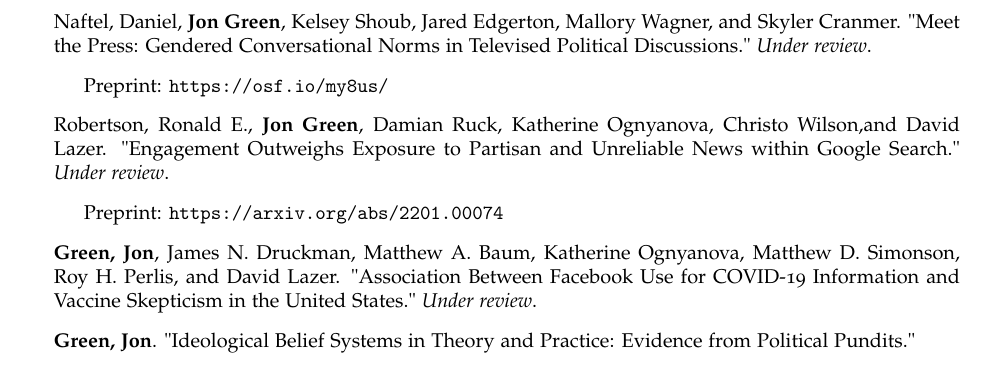
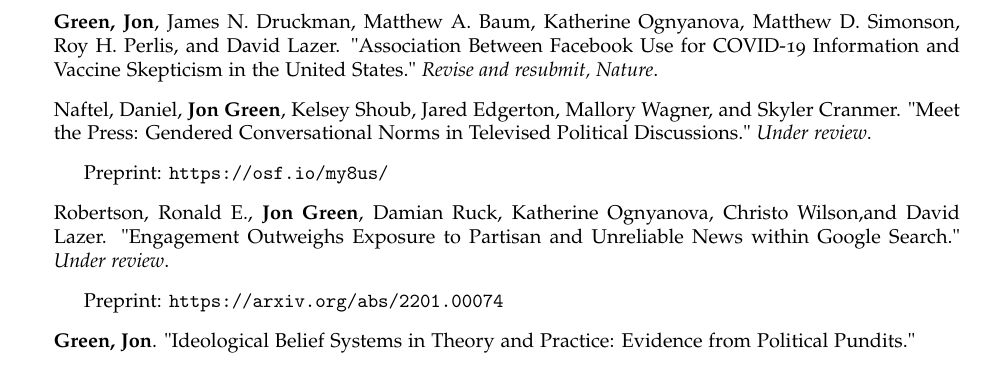
Before and after one commit to jgreen4919/jgreen4919.github.io, a LaTeX CV (files/cv_current.tex): part of page 4 of 8, cut so that both start at the same text. Compiled offline with pdfLaTeX.

Commit message:
facebook cv

```diff
--- a/files/cv_current.tex
+++ b/files/cv_current.tex
@@ -196,19 +196,17 @@ DOI: 10.1093/acrefore/9780190228637.013.917
 \item Preprint: \url{https://osf.io/25kew/}
 \end{itemize}
 
+\item \textbf{Green, Jon}, James N. Druckman, Matthew A. Baum, Katherine Ognyanova, Matthew D. Simonson, Roy H. Perlis, and David Lazer. "Association Between Facebook Use for COVID-19 Information and Vaccine Skepticism in the United States." \textit{Revise and resubmit, Nature}.
+
 \item Naftel, Daniel, \textbf{Jon Green}, Kelsey Shoub, Jared Edgerton, Mallory Wagner, and Skyler Cranmer. "Meet the Press: Gendered Conversational Norms in Televised Political Discussions." \textit{Under review}.
 \begin{itemize}
 \item Preprint: \url{https://osf.io/my8us/}
 \end{itemize}
 
-
 \item Robertson, Ronald E., \textbf{Jon Green}, Damian Ruck, Katherine Ognyanova, Christo Wilson,and  David Lazer.  "Engagement Outweighs Exposure to Partisan and Unreliable News within Google Search." \textit{Under review}.
 \begin{itemize}
 \item Preprint: \url{https://arxiv.org/abs/2201.00074}
 \end{itemize}
-
-
-\item \textbf{Green, Jon}, James N. Druckman, Matthew A. Baum, Katherine Ognyanova, Matthew D. Simonson, Roy H. Perlis, and David Lazer. "Association Between Facebook Use for COVID-19 Information and Vaccine Skepticism in the United States." \textit{Under review}.
 
 \item \textbf{Green, Jon}. "Ideological Belief Systems in Theory and Practice: Evidence from Political Pundits."
 \begin{itemize}
```
Also changed, not shown: files/cv_current.pdf, 2 other files.
